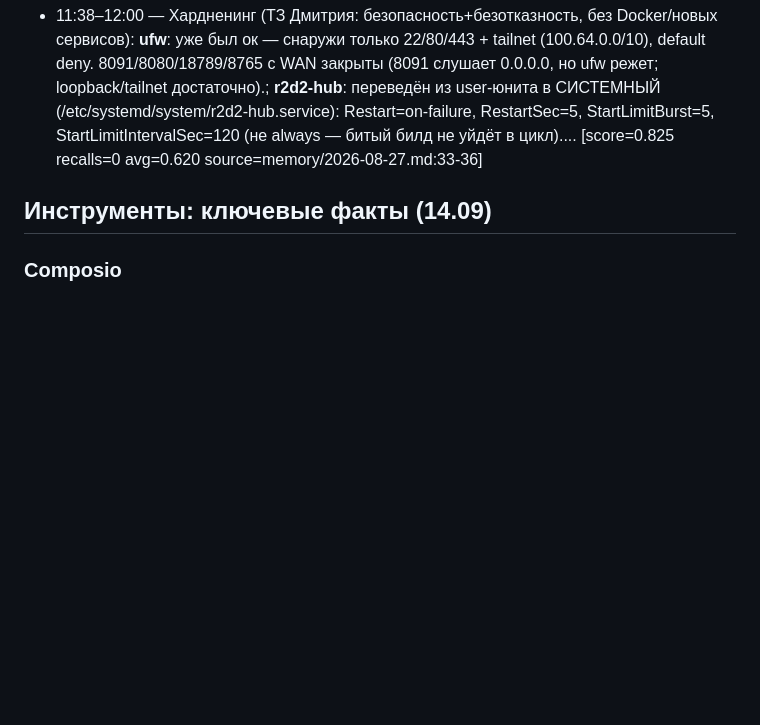
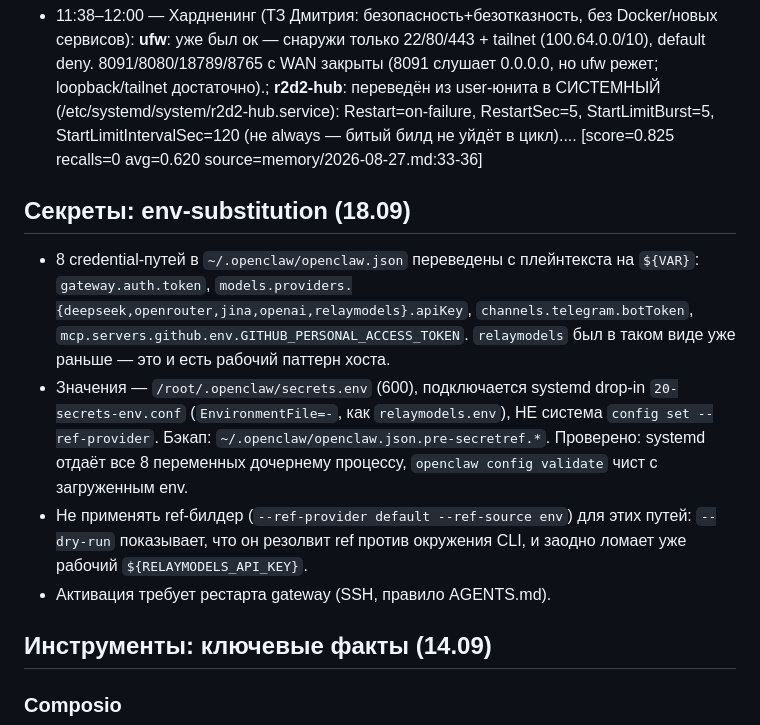
Before and after one commit to Dmgromov01/openclaw-workspace, a Markdown page: MEMORY.md, the part around the change. Drawn GitHub-style; blank space fills up the shorter version.

Commit message:
ops(18.09): secrets -> ${VAR} env-substitution (8/8), dossier+memory

```diff
--- a/MEMORY.md
+++ b/MEMORY.md
@@ -69,6 +69,12 @@
 <!-- openclaw-memory-promotion:memory:memory/2026-08-27.md:33:36 -->
 - 11:38–12:00 — Хардненинг (ТЗ Дмитрия: безопасность+безотказность, без Docker/новых сервисов): **ufw**: уже был ок — снаружи только 22/80/443 + tailnet (100.64.0.0/10), default deny. 8091/8080/18789/8765 с WAN закрыты (8091 слушает 0.0.0.0, но ufw режет; loopback/tailnet достаточно).; **r2d2-hub**: переведён из user-юнита в СИСТЕМНЫЙ (/etc/systemd/system/r2d2-hub.service): Restart=on-failure, RestartSec=5, StartLimitBurst=5, StartLimitIntervalSec=120 (не always — битый билд не уйдёт в цикл).... [score=0.825 recalls=0 avg=0.620 source=memory/2026-08-27.md:33-36]
 
+## Секреты: env-substitution (18.09)
+- 8 credential-путей в `~/.openclaw/openclaw.json` переведены с плейнтекста на `${VAR}`: `gateway.auth.token`, `models.providers.{deepseek,openrouter,jina,openai,relaymodels}.apiKey`, `channels.telegram.botToken`, `mcp.servers.github.env.GITHUB_PERSONAL_ACCESS_TOKEN`. `relaymodels` был в таком виде уже раньше — это и есть рабочий паттерн хоста. <!-- project: github.com/Dmgromov01/openclaw-workspace -->
+- Значения — `/root/.openclaw/secrets.env` (600), подключается systemd drop-in `20-secrets-env.conf` (`EnvironmentFile=-`, как `relaymodels.env`), НЕ система `config set --ref-provider`. Бэкап: `~/.openclaw/openclaw.json.pre-secretref.*`. Проверено: systemd отдаёт все 8 переменных дочернему процессу, `openclaw config validate` чист с загруженным env. <!-- project: github.com/Dmgromov01/openclaw-workspace -->
+- Не применять ref-билдер (`--ref-provider default --ref-source env`) для этих путей: `--dry-run` показывает, что он резолвит ref против окружения CLI, и заодно ломает уже рабочий `${RELAYMODELS_API_KEY}`. <!-- project: github.com/Dmgromov01/openclaw-workspace -->
+- Активация требует рестарта gateway (SSH, правило AGENTS.md). <!-- project: github.com/Dmgromov01/openclaw-workspace -->
+
 ## Инструменты: ключевые факты (14.09)
 
 ### Composio
```
Also changed, not shown: SERVER-DOSSIER.md (+4 -3 lines).
